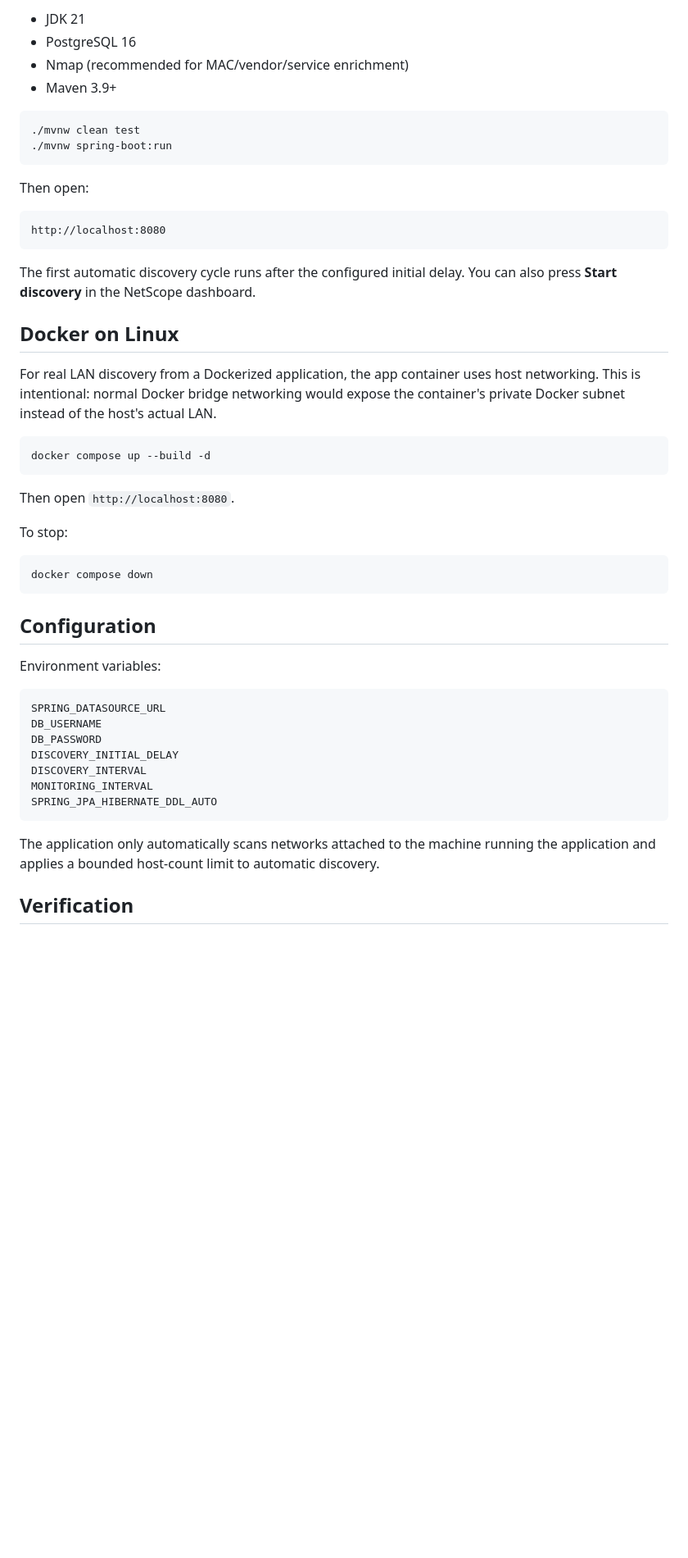
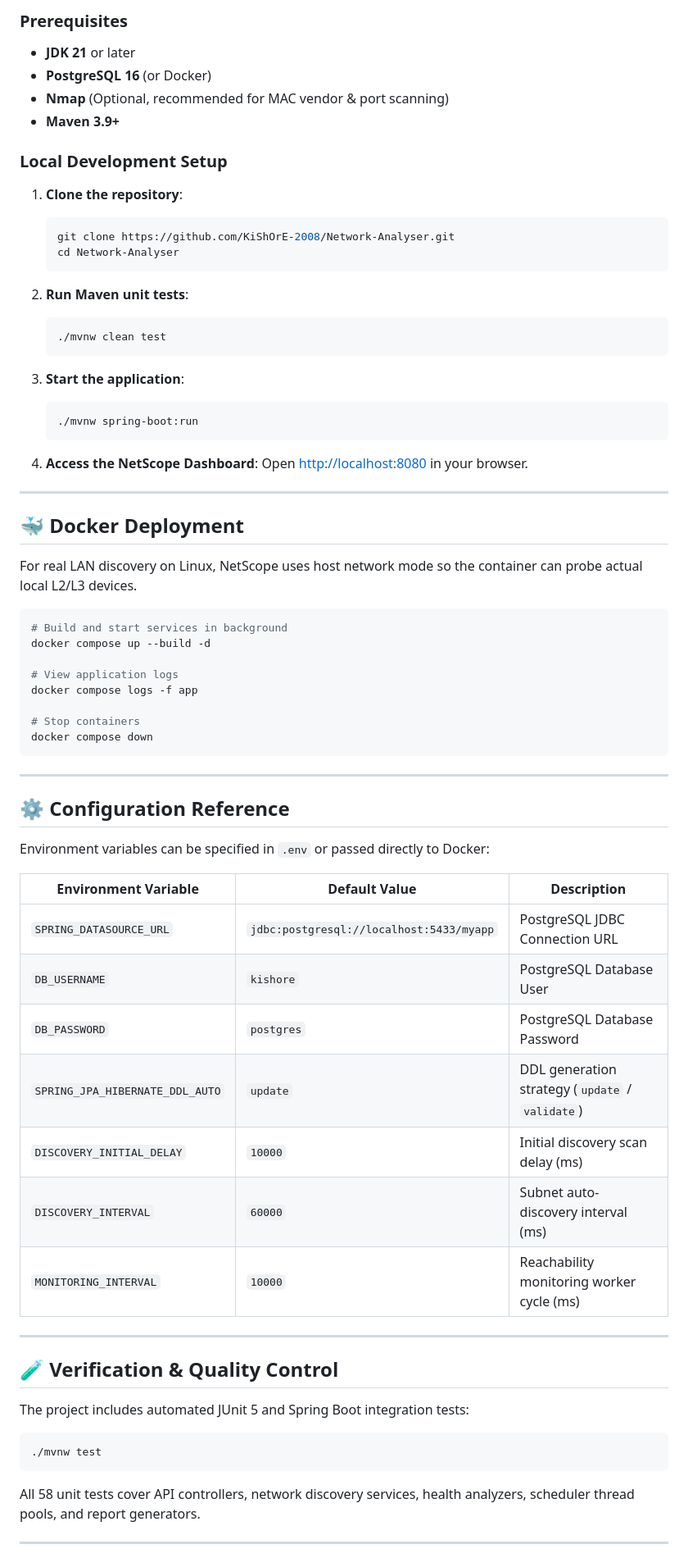
Before and after one commit to KiShOrE-2008/Network-Analyser, a Markdown page: README.md, the part around one of its changes. Shown at 82% size. GitHub-like rendering; blank space fills up the shorter version.

````diff
--- a/README.md
+++ b/README.md
@@ -110,53 +114,75 @@ Prerequisites:
 
-- JDK 21
-- PostgreSQL 16
-- Nmap (recommended for MAC/vendor/service enrichment)
-- Maven 3.9+
+### Prerequisites
+- **JDK 21** or later
+- **PostgreSQL 16** (or Docker)
+- **Nmap** (Optional, recommended for MAC vendor & port scanning)
+- **Maven 3.9+**
+
+### Local Development Setup
+
+1. **Clone the repository**:
+   ```bash
+   git clone https://github.com/KiShOrE-2008/Network-Analyser.git
+   cd Network-Analyser
+   ```
+
+2. **Run Maven unit tests**:
+   ```bash
+   ./mvnw clean test
+   ```
+
+3. **Start the application**:
+   ```bash
+   ./mvnw spring-boot:run
+   ```
+
+4. **Access the NetScope Dashboard**:
+   Open [http://localhost:8080](http://localhost:8080) in your browser.
+
+---
+
+## 🐳 Docker Deployment
+
+For real LAN discovery on Linux, NetScope uses host network mode so the container can probe actual local L2/L3 devices.
 
 ```bash
-./mvnw clean test
-./mvnw spring-boot:run
-```
+# Build and start services in background
+docker compose up --build -d
 
-Then open:
+# View application logs
+docker compose logs -f app
 
-```text
-http://localhost:8080
-```
-
-The first automatic discovery cycle runs after the configured initial delay. You can also press **Start discovery** in the NetScope dashboard.
-
-## Docker on Linux
-
-For real LAN discovery from a Dockerized application, the app container uses host networking. This is intentional: normal Docker bridge networking would expose the container's private Docker subnet instead of the host's actual LAN.
-
-```bash
-docker compose up --build -d
-```
-
-Then open `http://localhost:8080`.
-
-To stop:
-
-```bash
+# Stop containers
 docker compose down
 ```
 
-## Configuration
+---
 
-Environment variables:
+## ⚙️ Configuration Reference
 
-```text
-SPRING_DATASOURCE_URL
-DB_USERNAME
-DB_PASSWORD
-DISCOVERY_INITIAL_DELAY
-DISCOVERY_INTERVAL
-MONITORING_INTERVAL
-SPRING_JPA_HIBERNATE_DDL_AUTO
+Environment variables can be specified in `.env` or passed directly to Docker:
+
+| Environment Variable | Default Value | Description |
+|---|---|---|
+| `SPRING_DATASOURCE_URL` | `jdbc:postgresql://localhost:5433/myapp` | PostgreSQL JDBC Connection URL |
+| `DB_USERNAME` | `kishore` | PostgreSQL Database User |
+| `DB_PASSWORD` | `postgres` | PostgreSQL Database Password |
+| `SPRING_JPA_HIBERNATE_DDL_AUTO` | `update` | DDL generation strategy (`update` / `validate`) |
+| `DISCOVERY_INITIAL_DELAY` | `10000` | Initial discovery scan delay (ms) |
+| `DISCOVERY_INTERVAL` | `60000` | Subnet auto-discovery interval (ms) |
+| `MONITORING_INTERVAL` | `10000` | Reachability monitoring worker cycle (ms) |
+
+---
+
+## 🧪 Verification & Quality Control
+
+The project includes automated JUnit 5 and Spring Boot integration tests:
+
+```bash
+./mvnw test
 ```
 
-The application only automatically scans networks attached to the machine running the application and applies a bounded host-count limit to automatic discovery.
+All 58 unit tests cover API controllers, network discovery services, health analyzers, scheduler thread pools, and report generators.
 
-## Verification
+---
 
````
Also changed, not shown: other parts of README.md (+95 -89 lines).
